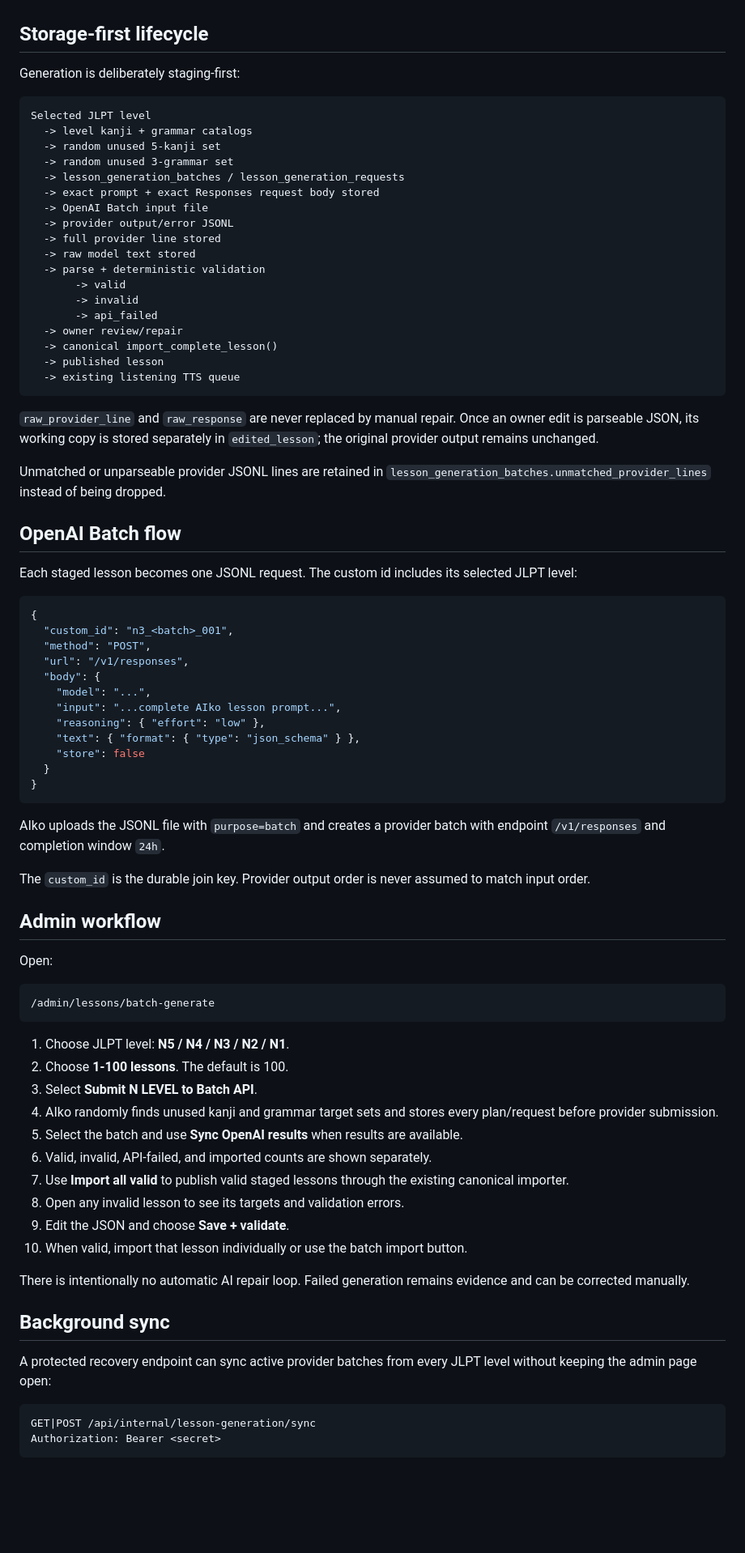
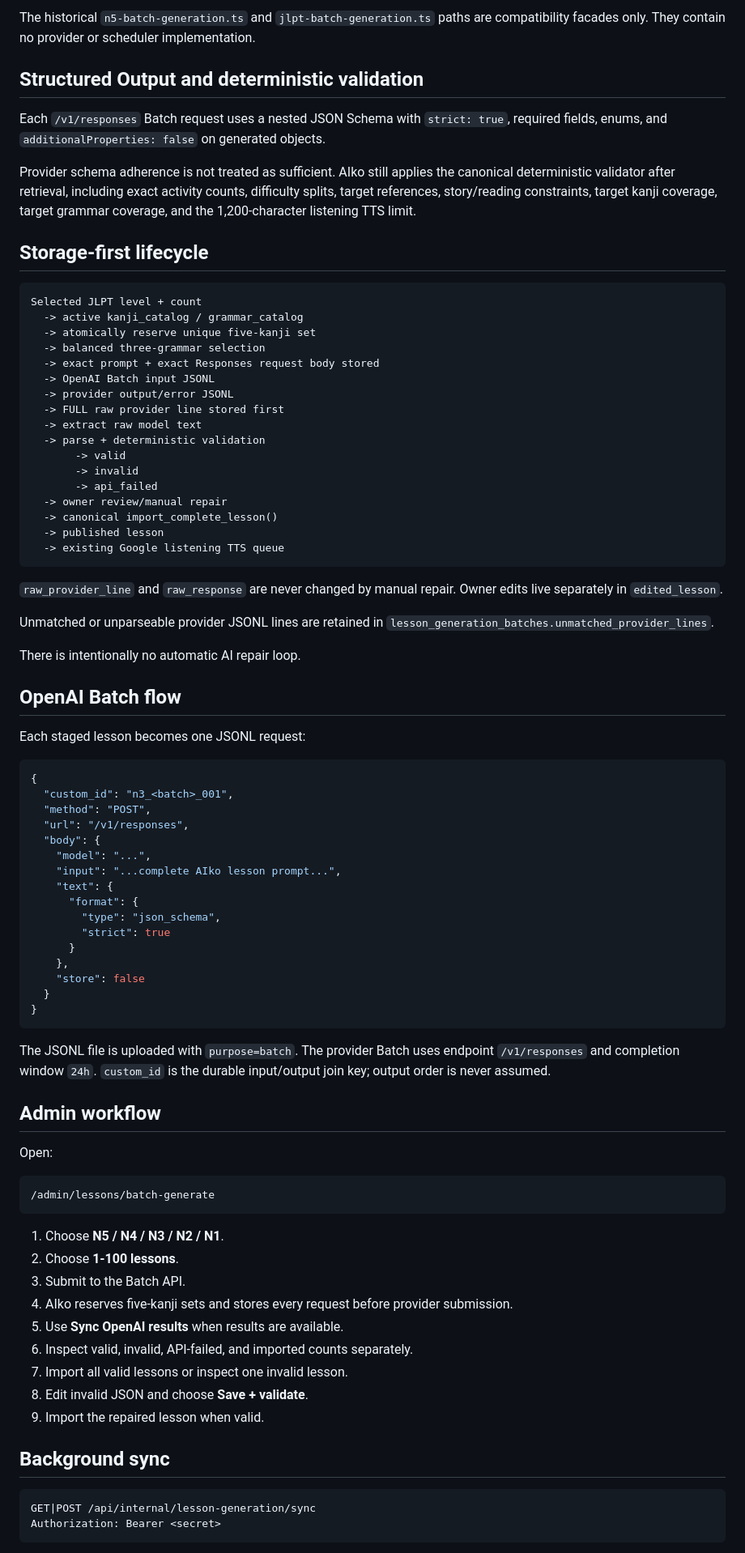
Before and after one commit to Logan17de/Language-Learning-App, a Markdown page: docs/n5-batch-lesson-generation.md, the part around one of its changes. Shown at 81% size. Drawn GitHub-style; blank space fills up the shorter version.

````diff
--- a/docs/n5-batch-lesson-generation.md
+++ b/docs/n5-batch-lesson-generation.md
@@ -37,36 +83,42 @@ The model must return exactly the selected target sets and selected level. Every
+The historical `n5-batch-generation.ts` and `jlpt-batch-generation.ts` paths are compatibility facades only. They contain no provider or scheduler implementation.
+
+## Structured Output and deterministic validation
+
+Each `/v1/responses` Batch request uses a nested JSON Schema with `strict: true`, required fields, enums, and `additionalProperties: false` on generated objects.
+
+Provider schema adherence is not treated as sufficient. AIko still applies the canonical deterministic validator after retrieval, including exact activity counts, difficulty splits, target references, story/reading constraints, target kanji coverage, target grammar coverage, and the 1,200-character listening TTS limit.
 
 ## Storage-first lifecycle
 
-Generation is deliberately staging-first:
-
 ```text
-Selected JLPT level
-  -> level kanji + grammar catalogs
-  -> random unused 5-kanji set
-  -> random unused 3-grammar set
-  -> lesson_generation_batches / lesson_generation_requests
+Selected JLPT level + count
+  -> active kanji_catalog / grammar_catalog
+  -> atomically reserve unique five-kanji set
+  -> balanced three-grammar selection
   -> exact prompt + exact Responses request body stored
-  -> OpenAI Batch input file
+  -> OpenAI Batch input JSONL
   -> provider output/error JSONL
-  -> full provider line stored
-  -> raw model text stored
+  -> FULL raw provider line stored first
+  -> extract raw model text
   -> parse + deterministic validation
        -> valid
        -> invalid
        -> api_failed
-  -> owner review/repair
+  -> owner review/manual repair
   -> canonical import_complete_lesson()
   -> published lesson
-  -> existing listening TTS queue
+  -> existing Google listening TTS queue
 ```
 
-`raw_provider_line` and `raw_response` are never replaced by manual repair. Once an owner edit is parseable JSON, its working copy is stored separately in `edited_lesson`; the original provider output remains unchanged.
+`raw_provider_line` and `raw_response` are never changed by manual repair. Owner edits live separately in `edited_lesson`.
 
-Unmatched or unparseable provider JSONL lines are retained in `lesson_generation_batches.unmatched_provider_lines` instead of being dropped.
+Unmatched or unparseable provider JSONL lines are retained in `lesson_generation_batches.unmatched_provider_lines`.
+
+There is intentionally no automatic AI repair loop.
 
 ## OpenAI Batch flow
 
-Each staged lesson becomes one JSONL request. The custom id includes its selected JLPT level:
+Each staged lesson becomes one JSONL request:
 
 ```json
 {
@@ -76,16 +128,18 @@ Each staged lesson becomes one JSONL request. The custom id includes its selecte
   "body": {
     "model": "...",
     "input": "...complete AIko lesson prompt...",
-    "reasoning": { "effort": "low" },
-    "text": { "format": { "type": "json_schema" } },
+    "text": {
+      "format": {
+        "type": "json_schema",
+        "strict": true
+      }
+    },
     "store": false
   }
 }
 ```
 
-AIko uploads the JSONL file with `purpose=batch` and creates a provider batch with endpoint `/v1/responses` and completion window `24h`.
-
-The `custom_id` is the durable join key. Provider output order is never assumed to match input order.
+The JSONL file is uploaded with `purpose=batch`. The provider Batch uses endpoint `/v1/responses` and completion window `24h`. `custom_id` is the durable input/output join key; output order is never assumed.
 
 ## Admin workflow
 
@@ -95,22 +149,17 @@ Open:
 /admin/lessons/batch-generate
 ```
 
-1. Choose JLPT level: **N5 / N4 / N3 / N2 / N1**.
-2. Choose **1-100 lessons**. The default is 100.
-3. Select **Submit N LEVEL to Batch API**.
-4. AIko randomly finds unused kanji and grammar target sets and stores every plan/request before provider submission.
-5. Select the batch and use **Sync OpenAI results** when results are available.
-6. Valid, invalid, API-failed, and imported counts are shown separately.
-7. Use **Import all valid** to publish valid staged lessons through the existing canonical importer.
-8. Open any invalid lesson to see its targets and validation errors.
-9. Edit the JSON and choose **Save + validate**.
-10. When valid, import that lesson individually or use the batch import button.
-
-There is intentionally no automatic AI repair loop. Failed generation remains evidence and can be corrected manually.
+1. Choose **N5 / N4 / N3 / N2 / N1**.
+2. Choose **1-100 lessons**.
+3. Submit to the Batch API.
+4. AIko reserves five-kanji sets and stores every request before provider submission.
+5. Use **Sync OpenAI results** when results are available.
+6. Inspect valid, invalid, API-failed, and imported counts separately.
+7. Import all valid lessons or inspect one invalid lesson.
+8. Edit invalid JSON and choose **Save + validate**.
+9. Import the repaired lesson when valid.
 
 ## Background sync
-
-A protected recovery endpoint can sync active provider batches from every JLPT level without keeping the admin page open:
 
 ```text
 GET|POST /api/internal/lesson-generation/sync
````
Also changed, not shown: other parts of docs/n5-batch-lesson-generation.md (+71 -29 lines).
